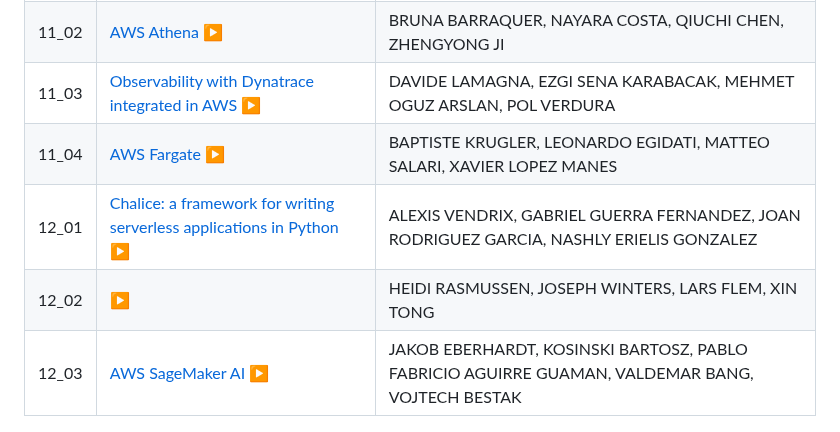
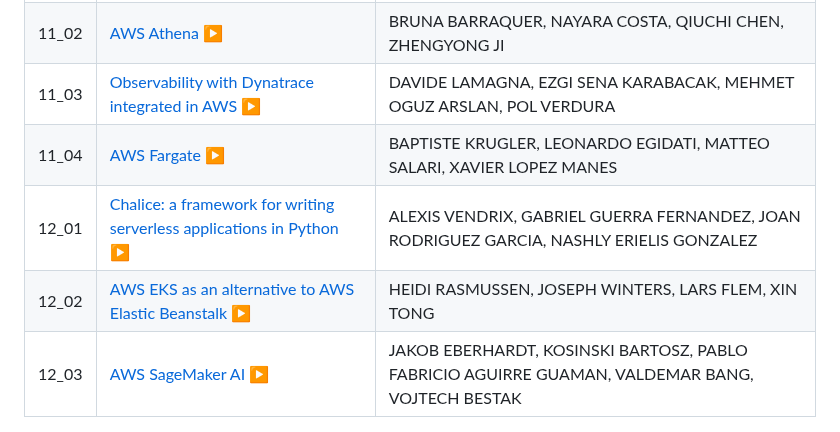
Before and after one commit to CCBDA-UPC/Research-Projects-2025, a Markdown page: README.md, the part around the change. Rendered like a GitHub page.

Commit message:
projects updated

```diff
--- a/README.md
+++ b/README.md
@@ -124,9 +124,9 @@ Following the AWS Academy Machine Learning Foundation course that introduces the
 | 11_01 | [AWS Glue](glue/README.md) [:arrow_forward:](glue/presentation.pdf)                                                                 | ANNA MONSO, DANIEL WERONSKI, IVAN MARTINEZ YATES, MARC PARCERISA                                |
 | 11_02 | [AWS Athena](athena/README.md) [:arrow_forward:](athena/presentation.pdf)                                                           | BRUNA BARRAQUER, NAYARA COSTA, QIUCHI CHEN, ZHENGYONG JI                                        |
 | 11_03 | [Observability with Dynatrace integrated in AWS](dynatrace/README.md) [:arrow_forward:](dynatrace/presentation.pdf)                 | DAVIDE LAMAGNA, EZGI SENA KARABACAK, MEHMET OGUZ ARSLAN, POL VERDURA                            |
-| 11_04 | [AWS Fargate](fargate/README.md) [:arrow_forward:](fargate/presentation.pdf)                                                                         | BAPTISTE KRUGLER, LEONARDO EGIDATI, MATTEO SALARI, XAVIER LOPEZ MANES                           |
+| 11_04 | [AWS Fargate](fargate/README.md) [:arrow_forward:](fargate/presentation.pdf)                                                        | BAPTISTE KRUGLER, LEONARDO EGIDATI, MATTEO SALARI, XAVIER LOPEZ MANES                           |
 | 12_01 | [Chalice: a framework for writing serverless applications in Python](chalice/README.md) [:arrow_forward:](chalice/presentation.pdf) | ALEXIS VENDRIX, GABRIEL GUERRA FERNANDEZ, JOAN RODRIGUEZ GARCIA, NASHLY ERIELIS GONZALEZ        |
-| 12_02 | [](/README.md) [:arrow_forward:]()                                                                                                  | HEIDI RASMUSSEN, JOSEPH WINTERS, LARS FLEM, XIN TONG                                            |
+| 12_02 | [AWS EKS as an alternative to AWS Elastic Beanstalk](kubernetes/README.md) [:arrow_forward:]()                                      | HEIDI RASMUSSEN, JOSEPH WINTERS, LARS FLEM, XIN TONG                                            |
 | 12_03 | [AWS SageMaker AI](sagemaker/README.md) [:arrow_forward:](sagemaker/presentation.pdf)                                               | JAKOB EBERHARDT, KOSINSKI BARTOSZ, PABLO FABRICIO AGUIRRE GUAMAN, VALDEMAR BANG, VOJTECH BESTAK |
 
 
```
